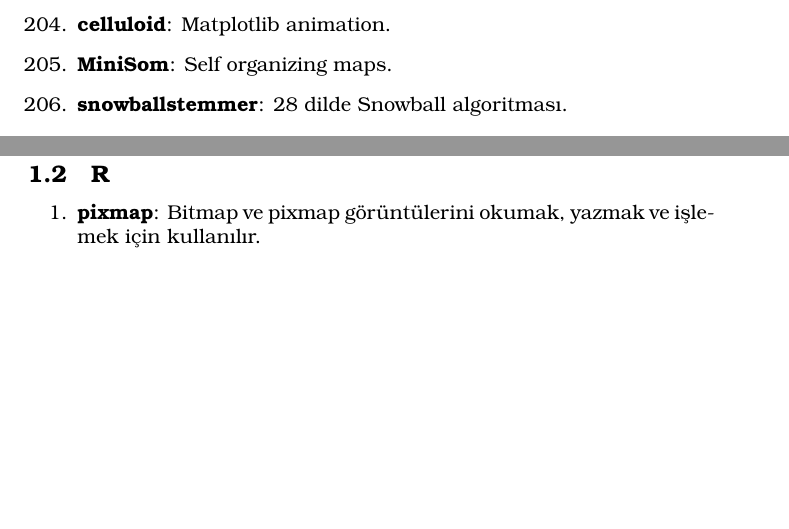
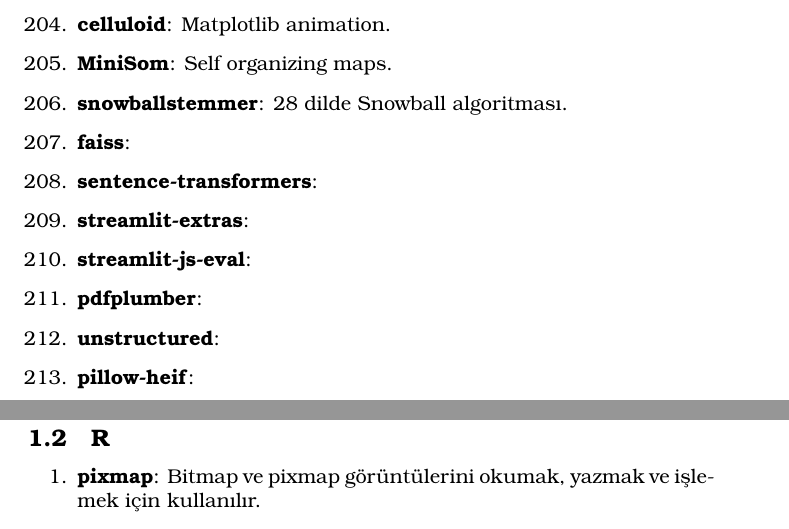
Before and after one commit to thealper2/veri-bilimi-notlar, a LaTeX document (main.tex, which reads parts/kutuphaneler.tex): two parts of pages 30 and 31 of 400, joined at a grey line, cut so that both start at the same text, the shorter picture padded with empty space. Compiled offline with pdfLaTeX.

Commit message:
Add files via upload

```diff
--- a/parts/kutuphaneler.tex
+++ b/parts/kutuphaneler.tex
@@ -208,6 +208,13 @@
     \item \textbf{celluloid}: Matplotlib animation.
     \item \textbf{MiniSom}: Self organizing maps.
     \item \textbf{snowballstemmer}: 28 dilde Snowball algoritması.
+    \item \textbf{faiss}:
+    \item \textbf{sentence-transformers}:
+    \item \textbf{streamlit-extras}:
+    \item \textbf{streamlit-js-eval}:
+    \item \textbf{pdfplumber}:
+    \item \textbf{unstructured}:
+    \item \textbf{pillow-heif}:
 \end{enumerate}
 
 \newpage
```
